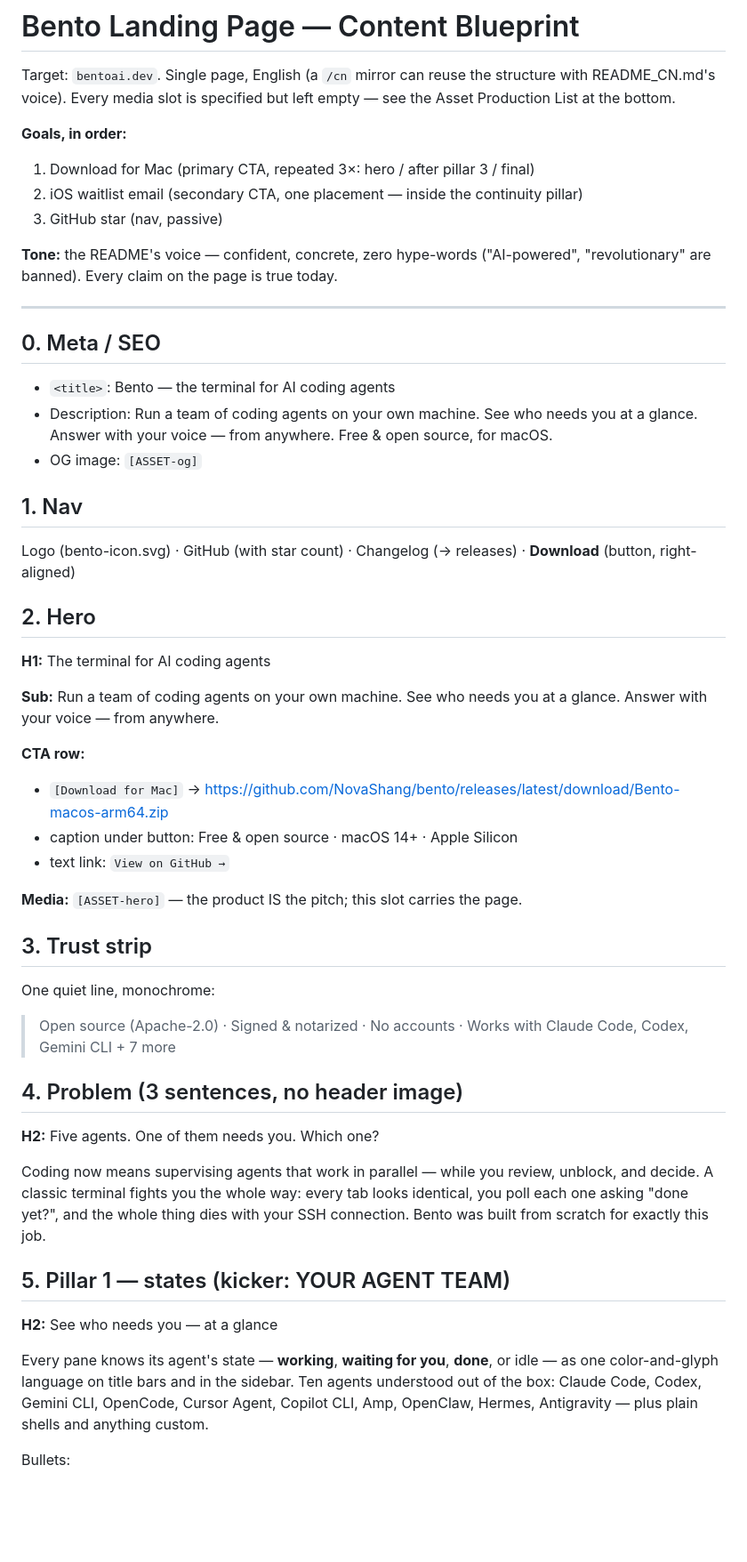
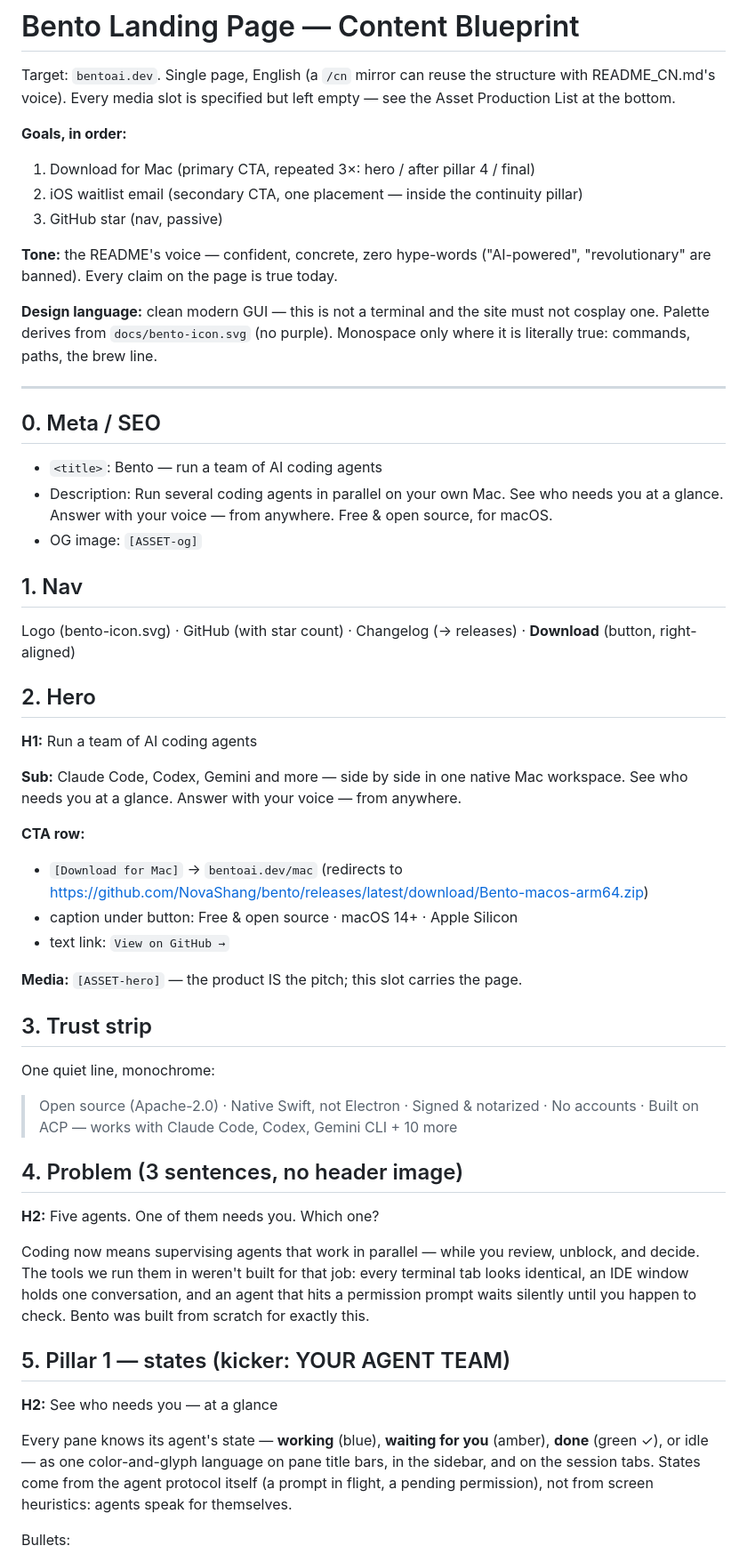
Before and after one commit to NovaShang/bento, a Markdown page: docs/landing-content.md, the part around one of its changes. Shown at 89% size. GitHub-like rendering; blank space fills up the shorter version.

```diff
--- a/docs/landing-content.md
+++ b/docs/landing-content.md
@@ -5,21 +5,25 @@ the structure with README_CN.md's voice). Every media slot is specified but
 left empty — see the Asset Production List at the bottom.
 
 **Goals, in order:**
-1. Download for Mac (primary CTA, repeated 3×: hero / after pillar 3 / final)
+1. Download for Mac (primary CTA, repeated 3×: hero / after pillar 4 / final)
 2. iOS waitlist email (secondary CTA, one placement — inside the continuity pillar)
 3. GitHub star (nav, passive)
 
 **Tone:** the README's voice — confident, concrete, zero hype-words ("AI-powered",
 "revolutionary" are banned). Every claim on the page is true today.
 
+**Design language:** clean modern GUI — this is not a terminal and the site must
+not cosplay one. Palette derives from `docs/bento-icon.svg` (no purple).
+Monospace only where it is literally true: commands, paths, the brew line.
+
 ---
 
 ## 0. Meta / SEO
 
-- `<title>`: Bento — the terminal for AI coding agents
-- Description: Run a team of coding agents on your own machine. See who needs
-  you at a glance. Answer with your voice — from anywhere. Free & open source,
-  for macOS.
+- `<title>`: Bento — run a team of AI coding agents
+- Description: Run several coding agents in parallel on your own Mac. See who
+  needs you at a glance. Answer with your voice — from anywhere. Free & open
+  source, for macOS.
 - OG image: `[ASSET-og]`
 
 ## 1. Nav
@@ -29,13 +33,15 @@ Logo (bento-icon.svg) · GitHub (with star count) · Changelog (→ releases) ·
 
 ## 2. Hero
 
-**H1:** The terminal for AI coding agents
+**H1:** Run a team of AI coding agents
 
-**Sub:** Run a team of coding agents on your own machine. See who needs you at
-a glance. Answer with your voice — from anywhere.
+**Sub:** Claude Code, Codex, Gemini and more — side by side in one native Mac
+workspace. See who needs you at a glance. Answer with your voice — from
+anywhere.
 
 **CTA row:**
-- `[Download for Mac]` → https://github.com/NovaShang/bento/releases/latest/download/Bento-macos-arm64.zip
+- `[Download for Mac]` → `bentoai.dev/mac` (redirects to
+  https://github.com/NovaShang/bento/releases/latest/download/Bento-macos-arm64.zip)
 - caption under button: Free & open source · macOS 14+ · Apple Silicon
 - text link: `View on GitHub →`
 
@@ -45,27 +51,27 @@ a glance. Answer with your voice — from anywhere.
 
 One quiet line, monochrome:
 
-> Open source (Apache-2.0) · Signed & notarized · No accounts · Works with
-> Claude Code, Codex, Gemini CLI + 7 more
+> Open source (Apache-2.0) · Native Swift, not Electron · Signed & notarized ·
+> No accounts · Built on ACP — works with Claude Code, Codex, Gemini CLI + 10 more
 
 ## 4. Problem (3 sentences, no header image)
 
 **H2:** Five agents. One of them needs you. Which one?
 
 Coding now means supervising agents that work in parallel — while you review,
-unblock, and decide. A classic terminal fights you the whole way: every tab
-looks identical, you poll each one asking "done yet?", and the whole thing
-dies with your SSH connection. Bento was built from scratch for exactly this
-job.
+unblock, and decide. The tools we run them in weren't built for that job:
+every terminal tab looks identical, an IDE window holds one conversation, and
+an agent that hits a permission prompt waits silently until you happen to
+check. Bento was built from scratch for exactly this.
 
 ## 5. Pillar 1 — states (kicker: YOUR AGENT TEAM)
 
 **H2:** See who needs you — at a glance
 
-Every pane knows its agent's state — **working**, **waiting for you**,
-**done**, or idle — as one color-and-glyph language on title bars and in the
-sidebar. Ten agents understood out of the box: Claude Code, Codex, Gemini CLI,
-OpenCode, Cursor Agent, Copilot CLI, Amp, OpenClaw, Hermes, Antigravity — plus
-plain shells and anything custom.
+Every pane knows its agent's state — **working** (blue), **waiting for you**
+(amber), **done** (green ✓), or idle — as one color-and-glyph language on pane
+title bars, in the sidebar, and on the session tabs. States come from the
+agent protocol itself (a prompt in flight, a pending permission), not from
+screen heuristics: agents speak for themselves.
 
 Bullets:
```
Also changed, not shown: other parts of docs/landing-content.md (+99 -57 lines).
